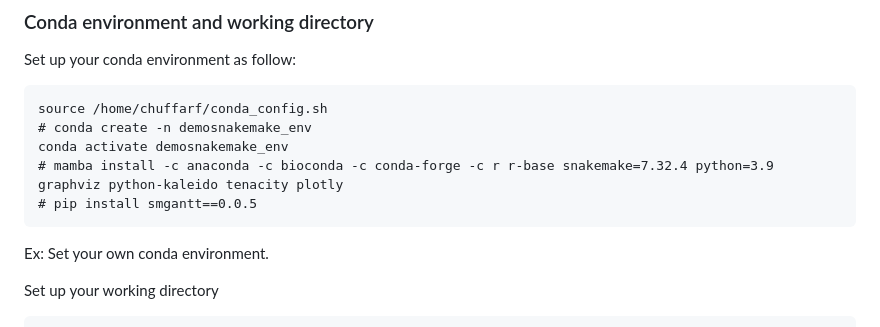
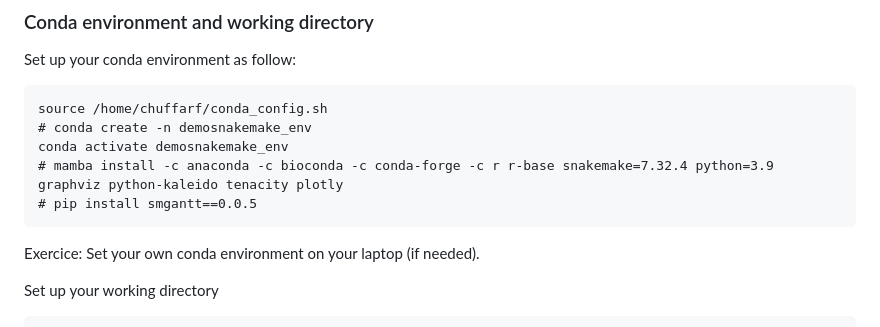
Before and after one commit to fchuffar/demo_snakemake, a Markdown page: README.md, the part around the change. Drawn GitHub-style.

````diff
--- a/README.md
+++ b/README.md
@@ -72,7 +72,7 @@ conda activate demosnakemake_env
 # pip install smgantt==0.0.5
 ```
 
-Ex: Set your own conda environment.
+Exercice: Set your own conda environment on your laptop (if needed).
 
 Set up your working directory
 
````
